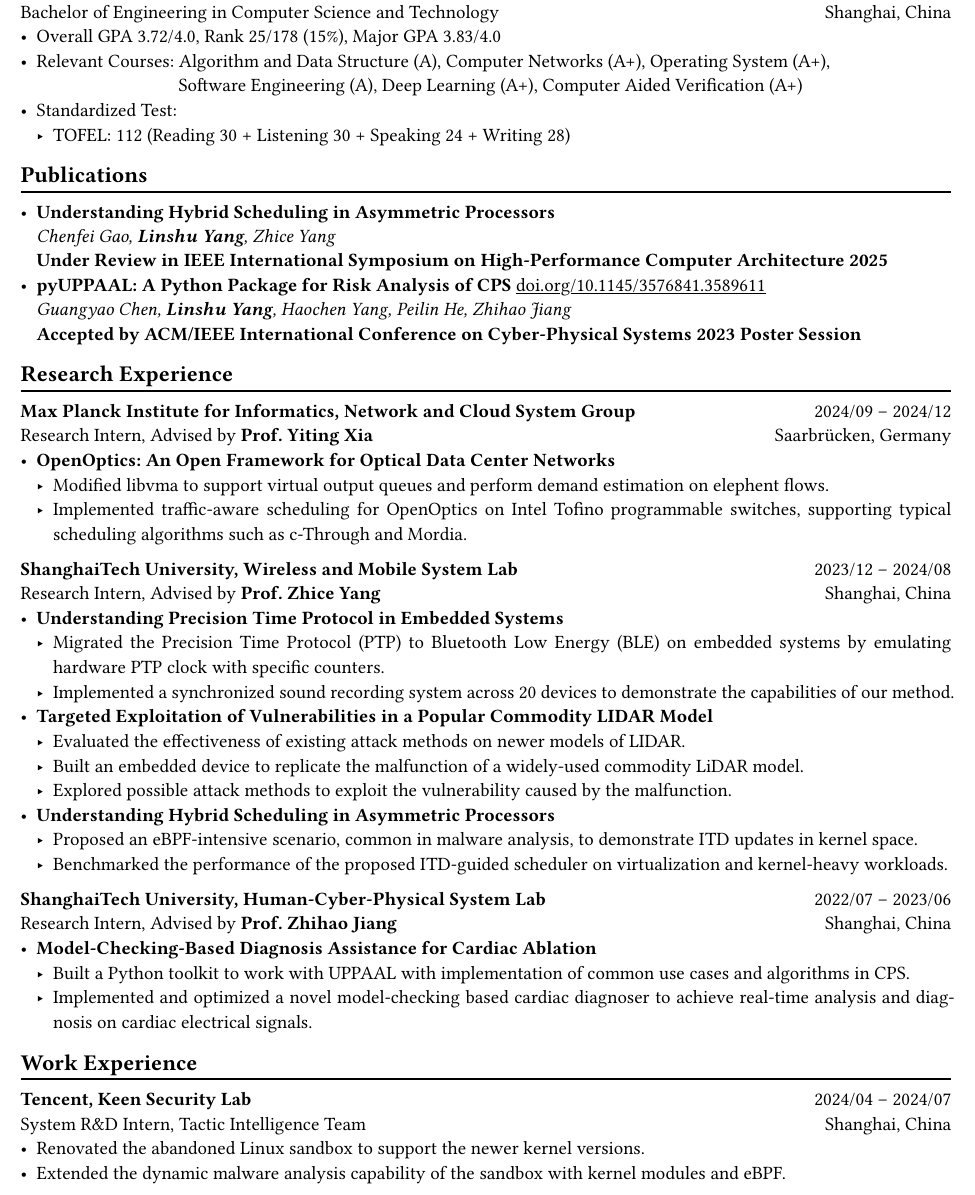
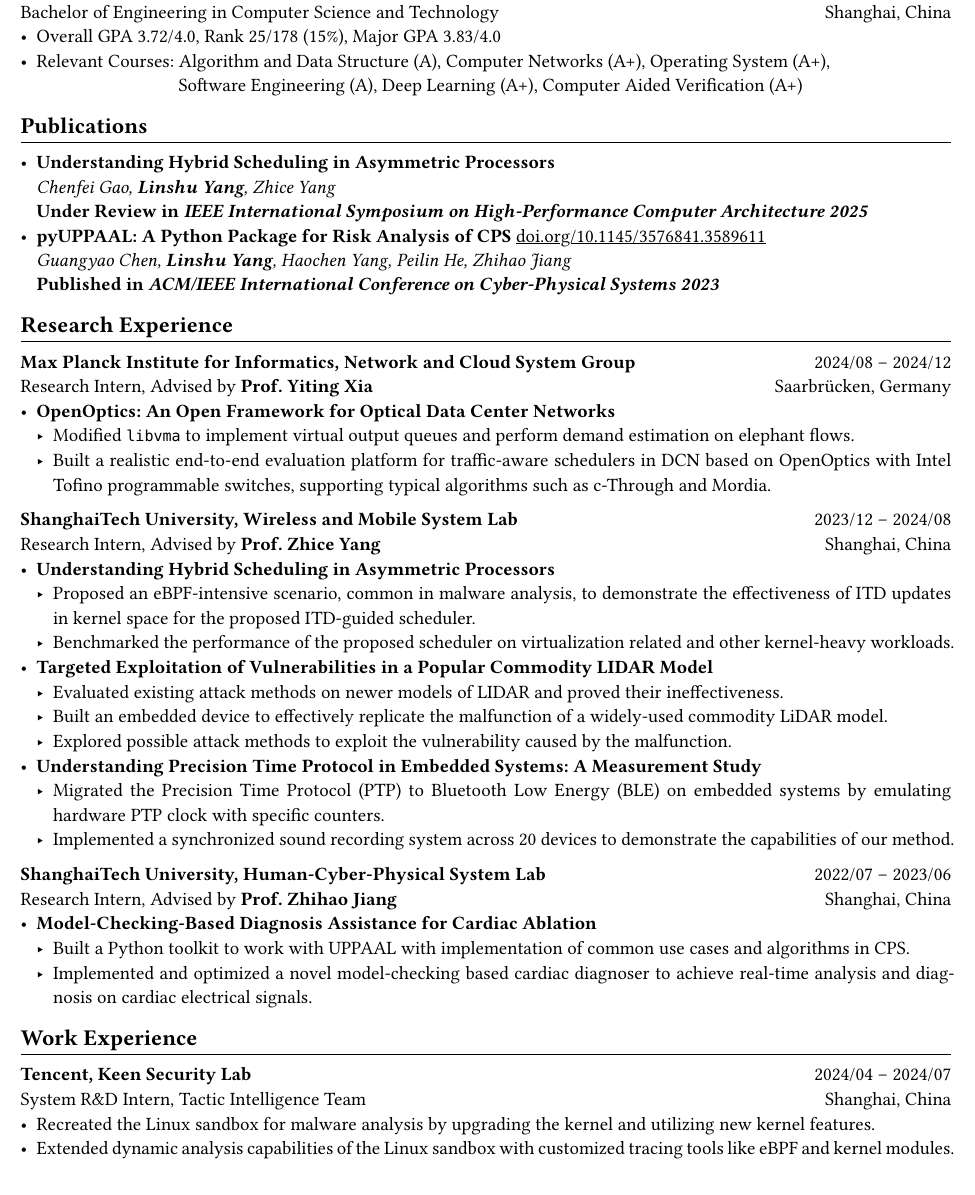
Before and after one commit to profetia/me, a Typst document (src/bin/cv.typ): part of page 1 of 2, cut so that both start at the same text. Compiled offline with Typst 0.15; a missing font is replaced by an installed copy or a similar font.

Commit message:
feat: rephrase to add more details

```diff
--- a/src/bin/cv.typ
+++ b/src/bin/cv.typ
@@ -36,18 +36,18 @@ Bachelor of Engineering in Computer Science and Technology #h(1fr) Shanghai, Chi
 // TODO: Computer Architecture maybe removed
 - Relevant Courses: Algorithm and Data Structure (A), /*Computer Architecture (A+), */ Computer Networks (A+), Operating System (A+),\
    #h(83pt) Software Engineering (A), Deep Learning (A+), Computer Aided Verification (A+)
-- Standardized Test:
-  - TOFEL: 112 (Reading 30 + Listening 30 + Speaking 24 + Writing 28)
+// - Standardized Test:
+//   - TOFEL: 112 (Reading 30 + Listening 30 + Speaking 24 + Writing 28)
 
 == Publications
 #chiline()
 
 - *Understanding Hybrid Scheduling in Asymmetric Processors* #h(1fr) \
   _Chenfei Gao, *Linshu Yang*, Zhice Yang_ #h(1fr) \
-  *Under Review in IEEE International Symposium on High-Performance Computer Architecture 2025*
+  *Under Review in _IEEE International Symposium on High-Performance Computer Architecture 2025_*
 - *pyUPPAAL: A Python Package for Risk Analysis of CPS* #link("https://dl.acm.org/doi/abs/10.1145/3576841.3589611")[doi.org/10.1145/3576841.3589611] #h(1fr) \
   _Guangyao Chen, *Linshu Yang*, Haochen Yang, Peilin He, Zhihao Jiang_ #h(1fr) \
-  *Accepted by ACM/IEEE International Conference on Cyber-Physical Systems 2023 Poster Session*
+  *Published in _ACM/IEEE International Conference on Cyber-Physical Systems 2023_*
 
 == Research Experience
 #chiline()
@@ -56,22 +56,22 @@ Bachelor of Engineering in Computer Science and Technology #h(1fr) Shanghai, Chi
 Research Intern, Advised by *Prof. Yiting Xia* #h(1fr) Saarbrücken, Germany
 \
 - * OpenOptics: An Open Framework for Optical Data Center Networks *
-  - Modified libvma to support virtual output queues and perform demand estimation on elephent flows.
-  - Implemented traffic-aware scheduling for OpenOptics on Intel Tofino programmable switches, supporting typical scheduling algorithms such as c-Through and Mordia.
+  - Modified `libvma` to implement virtual output queues and perform demand estimation on elephant flows.
+  - Built a realistic end-to-end evaluation platform for traffic-aware schedulers in DCN based on OpenOptics with Intel Tofino programmable switches, supporting typical algorithms such as c-Through and Mordia.
 *ShanghaiTech University, Wireless and Mobile System Lab* #h(1fr) 2023/12 -- 2024/08 \
 Research Intern, Advised by *Prof. Zhice Yang* #h(1fr) Shanghai, China
 \
-- *Understanding Precision Time Protocol in Embedded Systems*
+- *Understanding Hybrid Scheduling in Asymmetric Processors*
+  - Proposed an eBPF-intensive scenario, common in malware analysis, to demonstrate the effectiveness of ITD updates in kernel space for the proposed ITD-guided scheduler.
+  - Benchmarked the performance of the proposed scheduler on virtualization related and other kernel-heavy workloads.
+// TODO: Replace with an official title if needed
+- *Targeted Exploitation of Vulnerabilities in a Popular Commodity LIDAR Model*
+  - Evaluated existing attack methods on newer models of LIDAR and proved their ineffectiveness.
+  - Built an embedded device to effectively replicate the malfunction of a widely-used commodity LiDAR model.
+  - Explored possible attack methods to exploit the vulnerability caused by the malfunction.
+- *Understanding Precision Time Protocol in Embedded Systems: A Measurement Study*
   - Migrated the Precision Time Protocol (PTP) to Bluetooth Low Energy (BLE) on embedded systems by emulating hardware PTP clock with specific counters.
   - Implemented a synchronized sound recording system across 20 devices to demonstrate the capabilities of our method.
-// TODO: Replace with an official title if needed
-- *Targeted Exploitation of Vulnerabilities in a Popular Commodity LIDAR Model*
-  - Evaluated the effectiveness of existing attack methods on newer models of LIDAR.
-  - Built an embedded device to replicate the malfunction of a widely-used commodity LiDAR model.
-  - Explored possible attack methods to exploit the vulnerability caused by the malfunction.
-- *Understanding Hybrid Scheduling in Asymmetric Processors*
-  - Proposed an eBPF-intensive scenario, common in malware analysis, to demonstrate ITD updates in kernel space.
-  - Benchmarked the performance of the proposed ITD-guided scheduler on virtualization and kernel-heavy workloads.
 *ShanghaiTech University, Human-Cyber-Physical System Lab* #h(1fr) 2022/07 -- 2023/06 \
 Research Intern, Advised by *Prof. Zhihao Jiang* #h(1fr) Shanghai, China
 \
@@ -85,8 +85,8 @@ Research Intern, Advised by *Prof. Zhihao Jiang* #h(1fr) Shanghai, China
 
 *Tencent, Keen Security Lab* #h(1fr) 2024/04 -- 2024/07 \
 System R&D Intern, Tactic Intelligence Team #h(1fr) Shanghai, China
-- Renovated the abandoned Linux sandbox to support the newer kernel versions.
-- Extended the dynamic malware analysis capability of the sandbox with kernel modules and eBPF.
+- Recreated the Linux sandbox for malware analysis by upgrading the kernel and utilizing new kernel features.
+- Extended dynamic analysis capabilities of the Linux sandbox with customized tracing tools like eBPF and kernel modules.
 - Streamlined the gRPC endpoint for the malware database and rewrote the log parser with PEG.
 
 *Deemos Technologies* #h(1fr) 2023/01 -- 2023/07 \
```
Also changed, not shown: src/bin/resume.typ (+12 -10 lines), src/bin/cv.typ (4 more changed lines), 1 other file.
